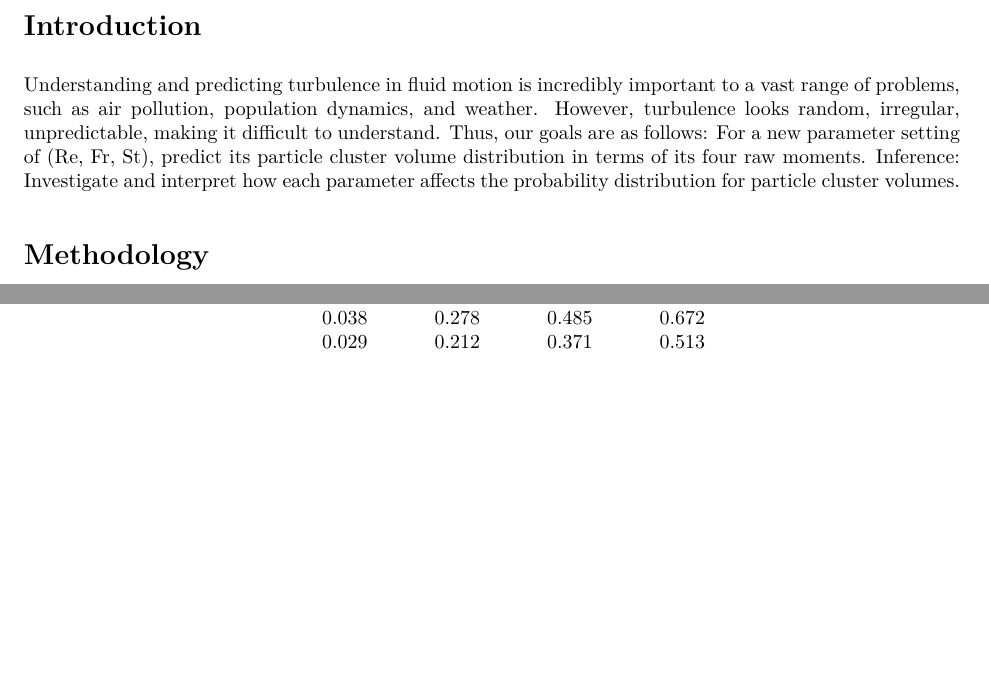
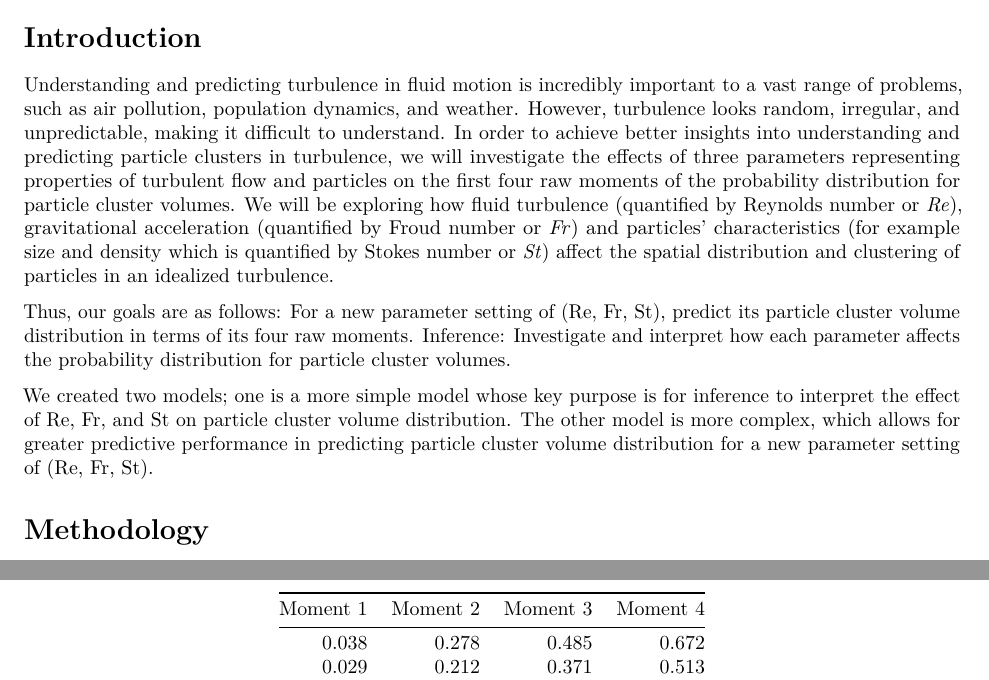
Before and after one commit to jhrosner/Sta-325-Case-Study-Turbulence, an R Markdown document (Report.Rmd): two parts of pages 1 and 4 of 5 before the commit and two parts of pages 1 and 5 of 6 after it, joined at a grey line, cut so that both start at the same text, the shorter picture padded with empty space. The pictures show the output file Report.pdf that the author committed with the source.

Commit message:
Added to introduction

```diff
--- a/Report.Rmd
+++ b/Report.Rmd
@@ -31,7 +31,12 @@ library(caret)
 
 # Introduction
 
-Understanding and predicting turbulence in fluid motion is incredibly important to a vast range of problems, such as air pollution, population dynamics, and weather. However, turbulence looks random, irregular, unpredictable, making it difficult to understand. Thus, our goals are as follows: For a new parameter setting of (Re, Fr, St), predict its particle cluster volume distribution in terms of its four raw moments. Inference: Investigate and interpret how each parameter affects the probability distribution for particle cluster volumes.
+Understanding and predicting turbulence in fluid motion is incredibly important to a vast range of problems, such as air pollution, population dynamics, and weather. However, turbulence looks random, irregular, and unpredictable, making it difficult to understand. In order to achieve better insights into understanding and predicting particle clusters in turbulence, we will investigate the effects of three parameters representing properties of turbulent flow and particles on the first four raw moments of the probability distribution for particle cluster volumes. We will be exploring how fluid turbulence (quantified by Reynolds number or *Re*), gravitational acceleration (quantified by Froud number or *Fr*) and particles’ characteristics (for example size and density which is quantified by Stokes number or *St*) affect the spatial distribution and clustering of particles in an idealized turbulence.
+
+Thus, our goals are as follows: For a new parameter setting of (Re, Fr, St), predict its particle cluster volume distribution in terms of its four raw moments. Inference: Investigate and interpret how each parameter affects the probability distribution for particle cluster volumes.
+
+We created two models; one is a more simple model whose key purpose is for inference to interpret the effect of Re, Fr, and St on particle cluster volume distribution. The other model is more complex, which allows for greater predictive performance in predicting particle cluster volume distribution for a new parameter setting of (Re, Fr, St).
+
 
 # Methodology
 
```
Also changed, not shown: Report.pdf.
